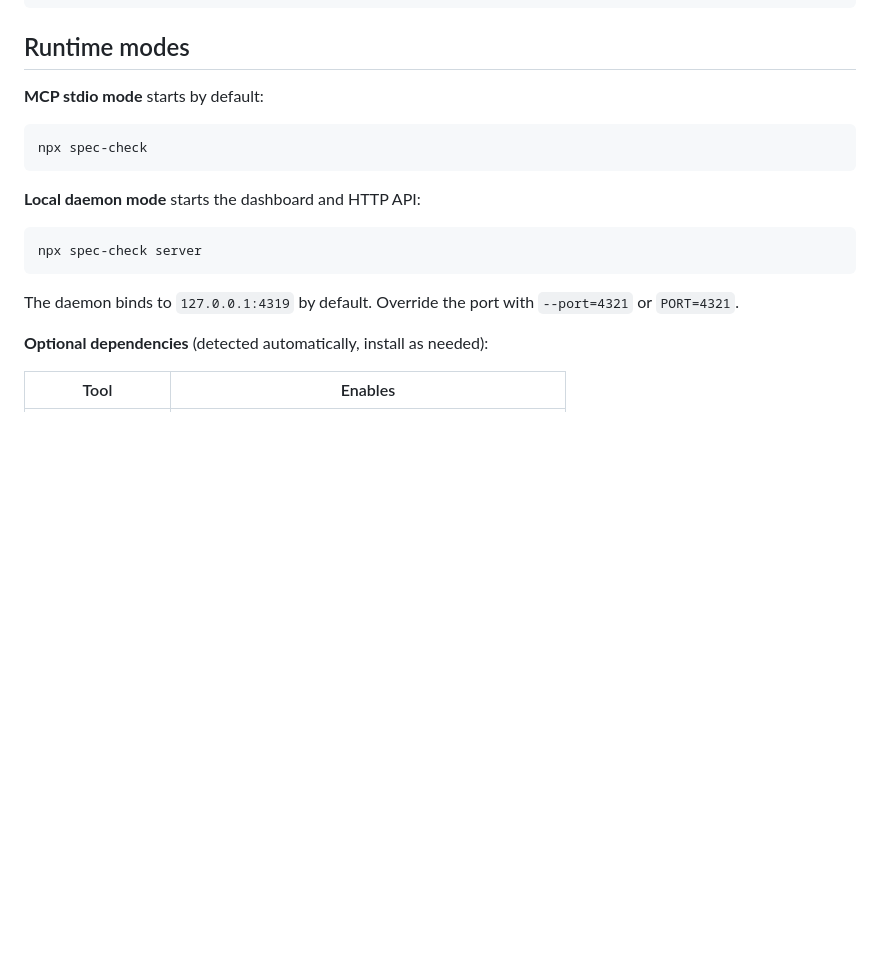
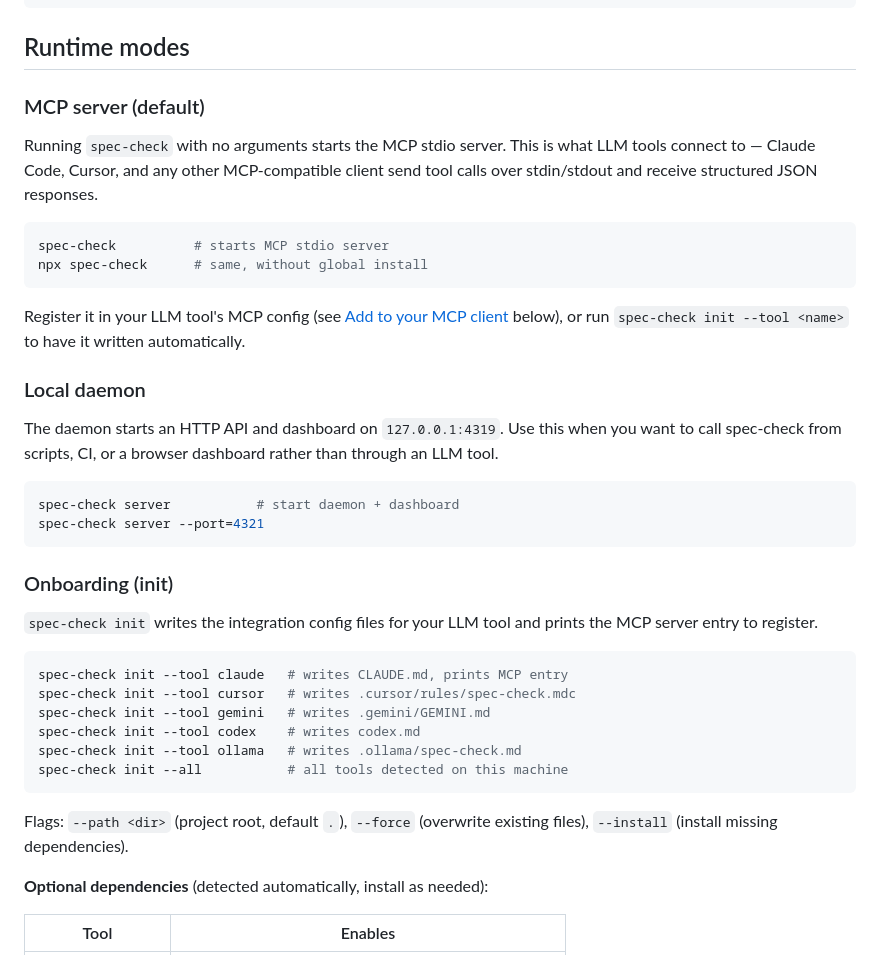
Before and after one commit to cablepull/spec-check, a Markdown page: README.md, the part around the change. Rendered like a GitHub page; blank space fills up the shorter version.

Commit message:
docs(readme): expand runtime modes — MCP, daemon, init subcommand
Co-Authored-By: Claude Sonnet 4.6 <noreply@anthropic.com>

````diff
--- a/README.md
+++ b/README.md
@@ -66,19 +66,40 @@ npm install -g spec-check   # or: npx spec-check
 
 ## Runtime modes
 
-**MCP stdio mode** starts by default:
+### MCP server (default)
+
+Running `spec-check` with no arguments starts the MCP stdio server. This is what LLM tools connect to — Claude Code, Cursor, and any other MCP-compatible client send tool calls over stdin/stdout and receive structured JSON responses.
 
 ```bash
-npx spec-check
+spec-check          # starts MCP stdio server
+npx spec-check      # same, without global install
 ```
 
-**Local daemon mode** starts the dashboard and HTTP API:
+Register it in your LLM tool's MCP config (see [Add to your MCP client](#add-to-your-mcp-client) below), or run `spec-check init --tool <name>` to have it written automatically.
+
+### Local daemon
+
+The daemon starts an HTTP API and dashboard on `127.0.0.1:4319`. Use this when you want to call spec-check from scripts, CI, or a browser dashboard rather than through an LLM tool.
 
 ```bash
-npx spec-check server
+spec-check server           # start daemon + dashboard
+spec-check server --port=4321
 ```
 
-The daemon binds to `127.0.0.1:4319` by default. Override the port with `--port=4321` or `PORT=4321`.
+### Onboarding (init)
+
+`spec-check init` writes the integration config files for your LLM tool and prints the MCP server entry to register.
+
+```bash
+spec-check init --tool claude   # writes CLAUDE.md, prints MCP entry
+spec-check init --tool cursor   # writes .cursor/rules/spec-check.mdc
+spec-check init --tool gemini   # writes .gemini/GEMINI.md
+spec-check init --tool codex    # writes codex.md
+spec-check init --tool ollama   # writes .ollama/spec-check.md
+spec-check init --all           # all tools detected on this machine
+```
+
+Flags: `--path <dir>` (project root, default `.`), `--force` (overwrite existing files), `--install` (install missing dependencies).
 
 **Optional dependencies** (detected automatically, install as needed):
 
````
